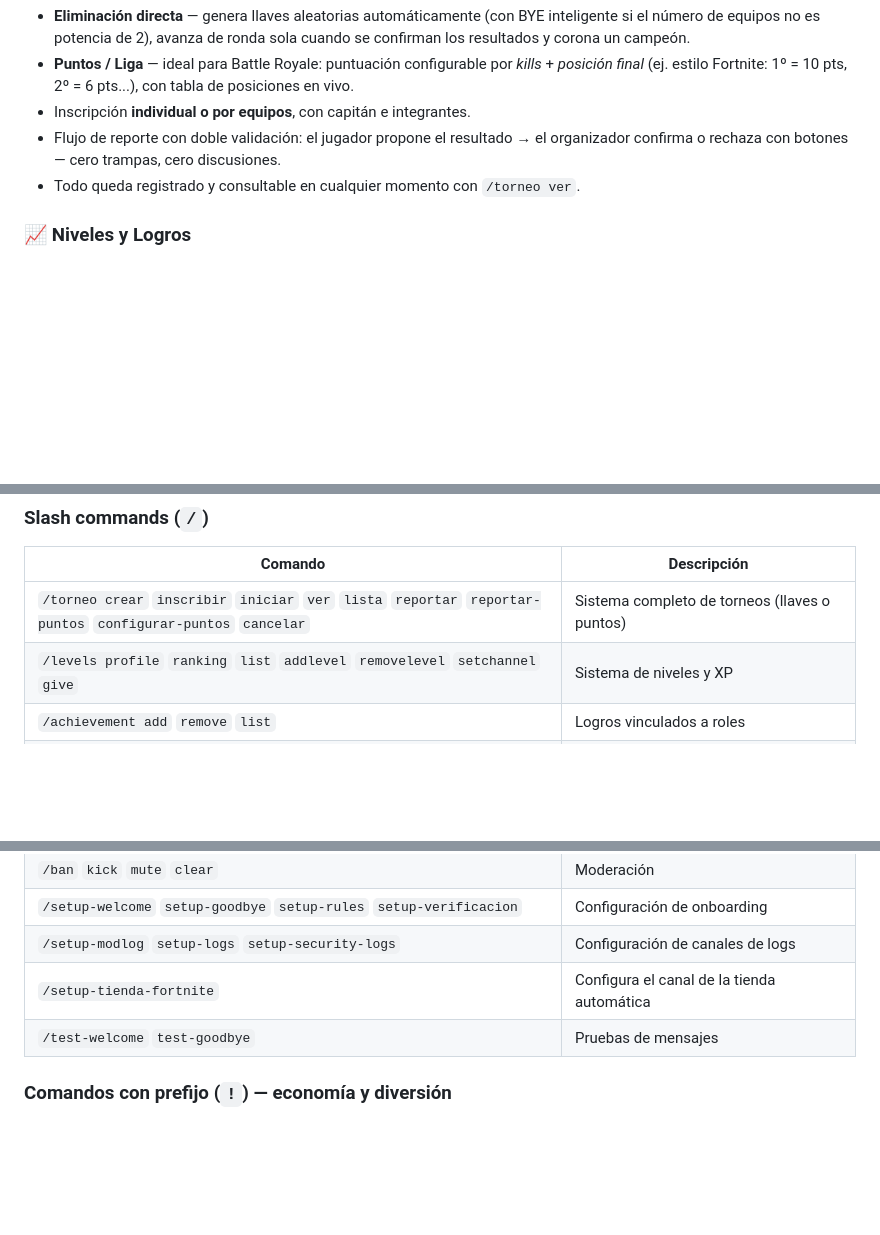
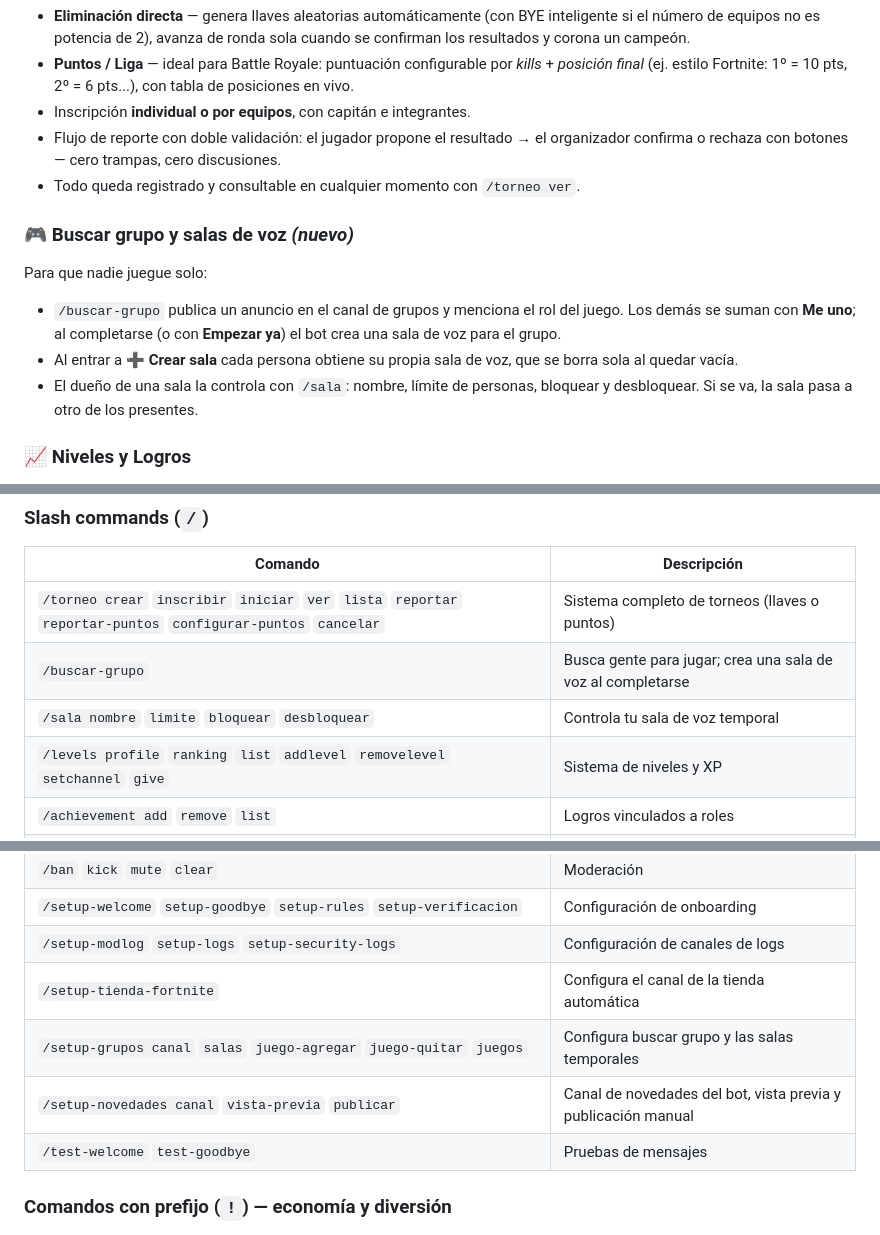
Before and after one commit to Dev-Senju-M/ShadowBot-REVO, a Markdown page: README.md, 3 parts joined by grey strips. Drawn GitHub-style; blank space fills up the shorter version.

```diff
--- a/README.md
+++ b/README.md
@@ -37,6 +37,13 @@ El corazón competitivo del bot. Organiza torneos de **Fortnite, Valorant o cual
 - Inscripción **individual o por equipos**, con capitán e integrantes.
 - Flujo de reporte con doble validación: el jugador propone el resultado → el organizador confirma o rechaza con botones — cero trampas, cero discusiones.
 - Todo queda registrado y consultable en cualquier momento con `/torneo ver`.
+
+### 🎮 Buscar grupo y salas de voz *(nuevo)*
+Para que nadie juegue solo:
+
+- `/buscar-grupo` publica un anuncio en el canal de grupos y menciona el rol del juego. Los demás se suman con **Me uno**; al completarse (o con **Empezar ya**) el bot crea una sala de voz para el grupo.
+- Al entrar a **➕ Crear sala** cada persona obtiene su propia sala de voz, que se borra sola al quedar vacía.
+- El dueño de una sala la controla con `/sala`: nombre, límite de personas, bloquear y desbloquear. Si se va, la sala pasa a otro de los presentes.
 
 ### 📈 Niveles y Logros
 - Sistema de XP por **horas de voz** y **mensajes enviados**.
@@ -106,6 +113,8 @@ El bot tiene un personaje con IA propio (nombre y personalidad configurables) al
 | Comando | Descripción |
 |---|---|
 | `/torneo crear` `inscribir` `iniciar` `ver` `lista` `reportar` `reportar-puntos` `configurar-puntos` `cancelar` | Sistema completo de torneos (llaves o puntos) |
+| `/buscar-grupo` | Busca gente para jugar; crea una sala de voz al completarse |
+| `/sala nombre` `limite` `bloquear` `desbloquear` | Controla tu sala de voz temporal |
 | `/levels profile` `ranking` `list` `addlevel` `removelevel` `setchannel` `give` | Sistema de niveles y XP |
 | `/achievement add` `remove` `list` | Logros vinculados a roles |
 | `/birthday register` `view` `list` `channel` | Sistema de cumpleaños |
@@ -122,6 +131,8 @@ El bot tiene un personaje con IA propio (nombre y personalidad configurables) al
 | `/setup-welcome` `setup-goodbye` `setup-rules` `setup-verificacion` | Configuración de onboarding |
 | `/setup-modlog` `setup-logs` `setup-security-logs` | Configuración de canales de logs |
 | `/setup-tienda-fortnite` | Configura el canal de la tienda automática |
+| `/setup-grupos canal` `salas` `juego-agregar` `juego-quitar` `juegos` | Configura buscar grupo y las salas temporales |
+| `/setup-novedades canal` `vista-previa` `publicar` | Canal de novedades del bot, vista previa y publicación manual |
 | `/test-welcome` `test-goodbye` | Pruebas de mensajes |
 
 ### Comandos con prefijo (`!`) — economía y diversión
```
Also changed, not shown: other parts of README.md (+70 -53 lines).
